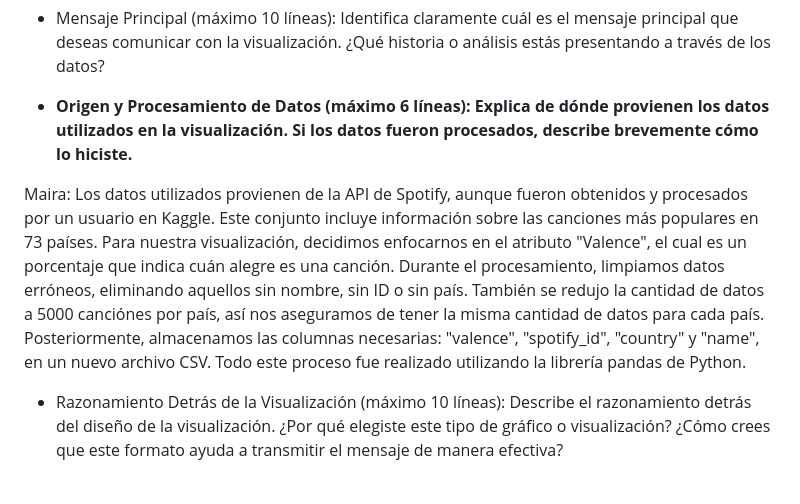
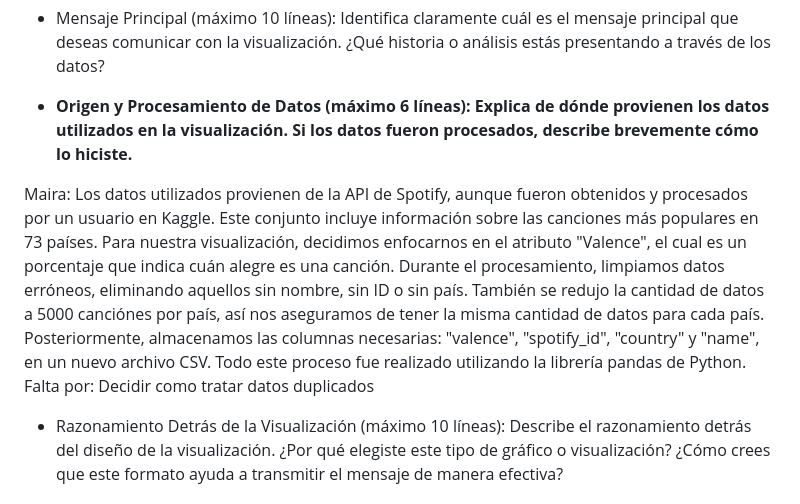
Before and after one commit to IgnacioPalma/Proyecto_Infoviz, a Markdown page: README.md, the part around the change. Rendered like a GitHub page.

```diff
--- a/README.md
+++ b/README.md
@@ -20,7 +20,7 @@ los datos?
 utilizados en la visualización. Si los datos fueron procesados, describe brevemente cómo lo
 hiciste.**
 
-Maira: Los datos utilizados provienen de la API de Spotify, aunque fueron obtenidos y procesados por un usuario en Kaggle. Este conjunto incluye información sobre las canciones más populares en 73 países. Para nuestra visualización, decidimos enfocarnos en el atributo "Valence", el cual es un porcentaje que indica cuán alegre es una canción. Durante el procesamiento, limpiamos datos erróneos, eliminando aquellos sin nombre, sin ID o sin país. También se redujo la cantidad de datos a 5000 canciónes por país, así nos aseguramos de tener la misma cantidad de datos para cada país. Posteriormente, almacenamos las columnas necesarias: "valence", "spotify_id", "country" y "name", en un nuevo archivo CSV. Todo este proceso fue realizado utilizando la librería pandas de Python.
+Maira: Los datos utilizados provienen de la API de Spotify, aunque fueron obtenidos y procesados por un usuario en Kaggle. Este conjunto incluye información sobre las canciones más populares en 73 países. Para nuestra visualización, decidimos enfocarnos en el atributo "Valence", el cual es un porcentaje que indica cuán alegre es una canción. Durante el procesamiento, limpiamos datos erróneos, eliminando aquellos sin nombre, sin ID o sin país. También se redujo la cantidad de datos a 5000 canciónes por país, así nos aseguramos de tener la misma cantidad de datos para cada país. Posteriormente, almacenamos las columnas necesarias: "valence", "spotify_id", "country" y "name", en un nuevo archivo CSV. Todo este proceso fue realizado utilizando la librería pandas de Python. Falta por: Decidir como tratar datos duplicados
 
 - Razonamiento Detrás de la Visualización (máximo 10 líneas): Describe el razonamiento
 detrás del diseño de la visualización. ¿Por qué elegiste este tipo de gráfico o visualización?
```
